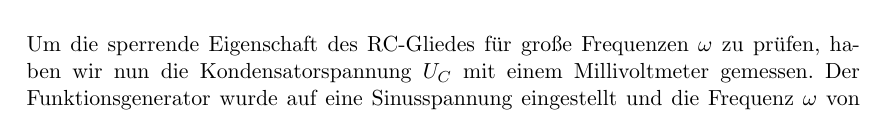
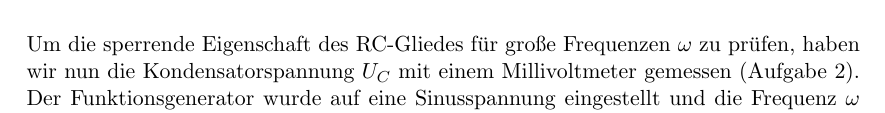
Before and after one commit to bixel/AP1213, a LaTeX document (V353_RCGlied/v353_protokoll_durchfuehrung.tex): part of page 1 of 2, cut so that both start at the same text. Compiled offline with pdfLaTeX.

```diff
--- a/V353_RCGlied/v353_protokoll_durchfuehrung.tex
+++ b/V353_RCGlied/v353_protokoll_durchfuehrung.tex
@@ -51,8 +51,8 @@
 					\caption {Ohmscher Widerstand}
 			\end{figure}
 
-			Um die sperrende Eigenschaft des RC-Gliedes f"ur gro"se Frequenzen $\omega$ zu pr"ufen, haben wir nun die Kondensatorspannung $U_C$ mit einem Millivoltmeter gemessen.
-			Der Funktions\-generator wurde auf eine Sinusspannung eingestellt und die Frequenz $\omega$ von $\SI{25}{\hertz}$ bis $\SI{5}{\kilo\hertz}$ variiert. Abbildung \ref{abb_aufbau_3} zeigt den neuen Versuchsaufbau.
+			Um die sperrende Eigenschaft des RC-Gliedes f"ur gro"se Frequenzen $\omega$ zu pr"ufen, haben wir nun die Kondensatorspannung $U_C$ mit einem Millivoltmeter gemessen (Aufgabe \ref{aufg_2}).
+			Der Funktions\-generator wurde auf eine Sinusspannung eingestellt und die Frequenz $\omega$ von $\SI{25}{\hertz}$ bis $\SI{5}{\kilo\hertz}$ variiert. Abbildung \ref{abb_aufbau_3} zeigt den neuen Versuchsaufbau. \\
 
 			\begin{figure}[ht]
 				\centering
```
Also changed, not shown: V353_RCGlied/v353_protokoll_durchfuehrung.tex (2 more changed lines).
